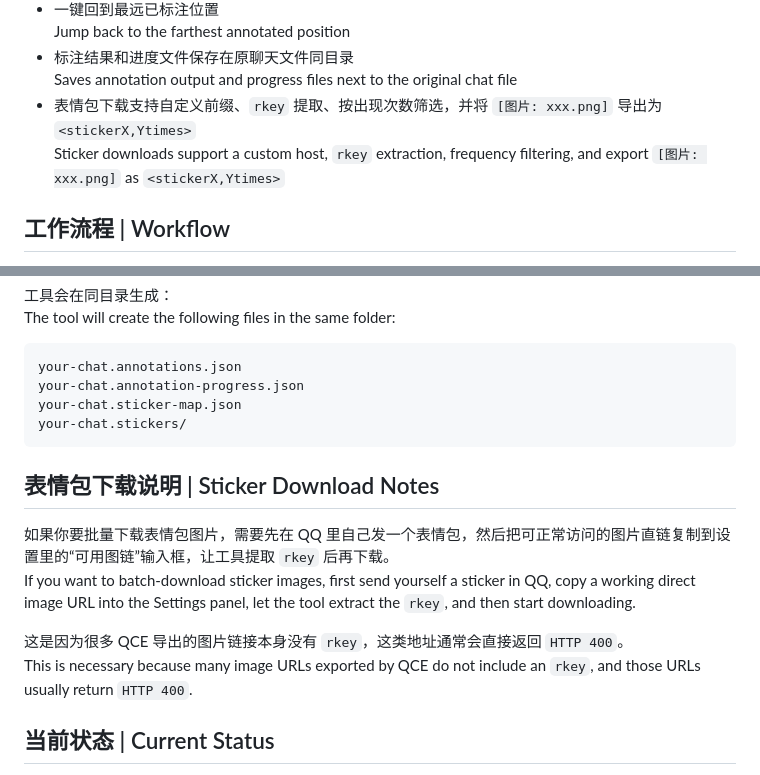
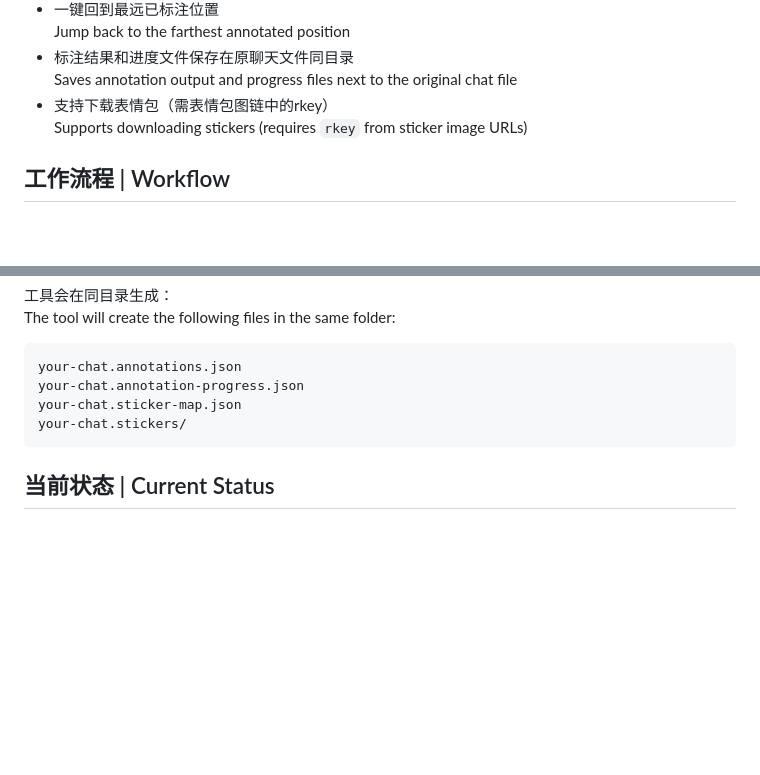
Before and after one commit to hedssaz/chatmark-qq, a Markdown page: README.md, 2 parts joined by grey strips. Drawn GitHub-style; blank space fills up the shorter version.

Commit message:
docs: simplify sticker download description

````diff
--- a/README.md
+++ b/README.md
@@ -26,8 +26,8 @@ A local-first annotation tool for QQ chat exports, designed for reviewing conver
   Jump back to the farthest annotated position
 - 标注结果和进度文件保存在原聊天文件同目录
   Saves annotation output and progress files next to the original chat file
-- 表情包下载支持自定义前缀、`rkey` 提取、按出现次数筛选，并将 `[图片: xxx.png]` 导出为 `<stickerX,Ytimes>`
-  Sticker downloads support a custom host, `rkey` extraction, frequency filtering, and export `[图片: xxx.png]` as `<stickerX,Ytimes>`
+- 支持下载表情包（需表情包图链中的rkey）
+  Supports downloading stickers (requires `rkey` from sticker image URLs)
 
 ## 工作流程 | Workflow
 
@@ -89,14 +89,6 @@ your-chat.sticker-map.json
 your-chat.stickers/
 ```
 
-## 表情包下载说明 | Sticker Download Notes
-
-如果你要批量下载表情包图片，需要先在 QQ 里自己发一个表情包，然后把可正常访问的图片直链复制到设置里的“可用图链”输入框，让工具提取 `rkey` 后再下载。
-If you want to batch-download sticker images, first send yourself a sticker in QQ, copy a working direct image URL into the Settings panel, let the tool extract the `rkey`, and then start downloading.
-
-这是因为很多 QCE 导出的图片链接本身没有 `rkey`，这类地址通常会直接返回 `HTTP 400`。
-This is necessary because many image URLs exported by QCE do not include an `rkey`, and those URLs usually return `HTTP 400`.
-
 ## 当前状态 | Current Status
 
 - 当前版本优先针对本地 Windows 使用场景优化
````
